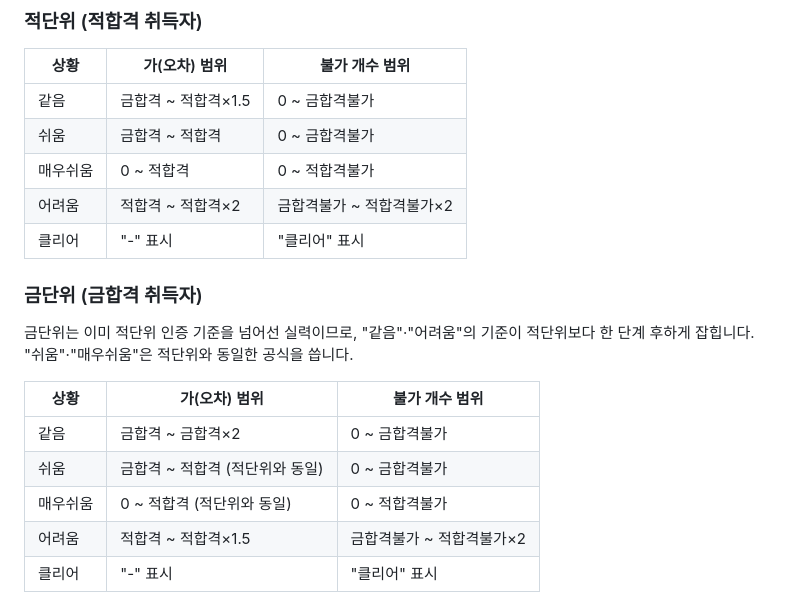
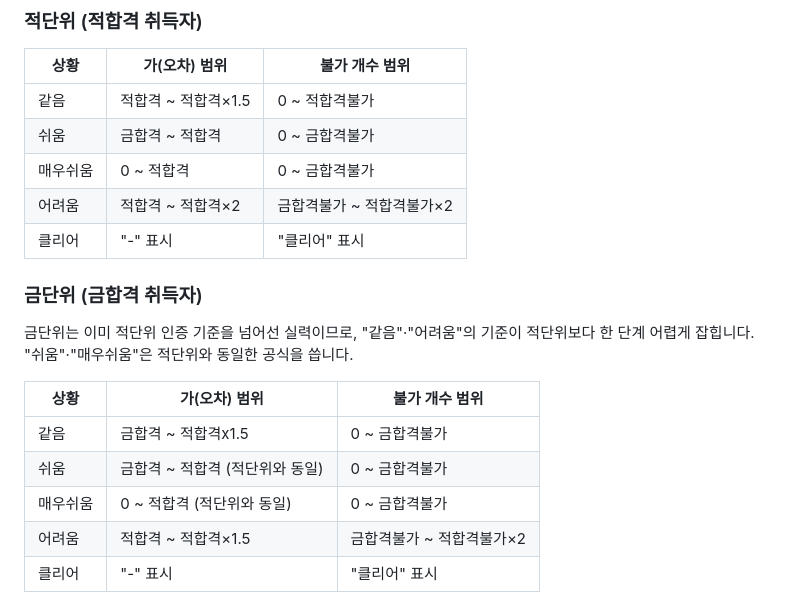
Before and after one commit to RaiRator/TRP_SRCUP, a Markdown page: README.md, the part around the change. Drawn GitHub-style.

```diff
--- a/README.md
+++ b/README.md
@@ -61,21 +61,21 @@
 
 | 상황 | 가(오차) 범위 | 불가 개수 범위 |
 |---|---|---|
-| 같음 | 금합격 ~ 적합격×1.5 | 0 ~ 금합격불가 |
+| 같음 | 적합격 ~ 적합격×1.5 | 0 ~ 적합격불가 |
 | 쉬움 | 금합격 ~ 적합격 | 0 ~ 금합격불가 |
-| 매우쉬움 | 0 ~ 적합격 | 0 ~ 적합격불가 |
+| 매우쉬움 | 0 ~ 적합격 | 0 ~ 금합격불가 |
 | 어려움 | 적합격 ~ 적합격×2 | 금합격불가 ~ 적합격불가×2 |
 | 클리어 | "-" 표시 | "클리어" 표시 |
 
 ### 금단위 (금합격 취득자)
 
-금단위는 이미 적단위 인증 기준을 넘어선 실력이므로, "같음"·"어려움"의 기준이 적단위보다 한 단계 후하게 잡힙니다. "쉬움"·"매우쉬움"은 적단위와 동일한 공식을 씁니다.
+금단위는 이미 적단위 인증 기준을 넘어선 실력이므로, "같음"·"어려움"의 기준이 적단위보다 한 단계 어렵게 잡힙니다. "쉬움"·"매우쉬움"은 적단위와 동일한 공식을 씁니다.
 
 | 상황 | 가(오차) 범위 | 불가 개수 범위 |
 |---|---|---|
-| 같음 | 금합격 ~ 금합격×2 | 0 ~ 금합격불가 |
+| 같음 | 금합격 ~ 적합격x1.5 | 0 ~ 금합격불가 |
 | 쉬움 | 금합격 ~ 적합격 (적단위와 동일) | 0 ~ 금합격불가 |
-| 매우쉬움 | 0 ~ 적합격 (적단위와 동일) | 0 ~ 적합격불가 |
+| 매우쉬움 | 0 ~ 적합격 (적단위와 동일) | 0 ~ 금합격불가 |
 | 어려움 | 적합격 ~ 적합격×1.5 | 금합격불가 ~ 적합격불가×2 |
 | 클리어 | "-" 표시 | "클리어" 표시 |
 
```
